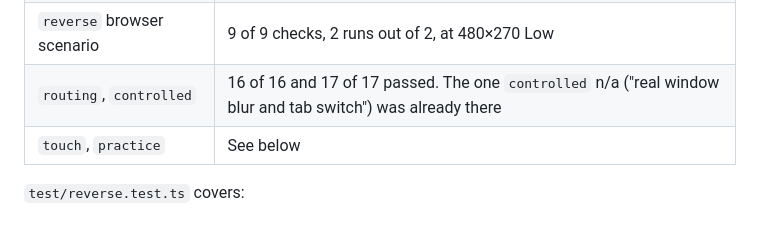
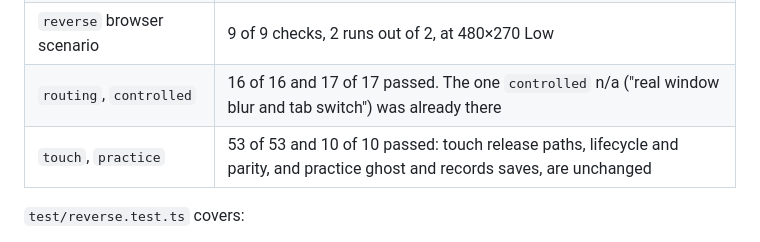
Before and after one commit to jdwd40/slot-racer-gp, a Markdown page: docs/reverse.md, the part around the change. GitHub-like rendering.

Commit message:
Record touch and practice browser results for reverse
Co-Authored-By: Claude Opus 5.5 <noreply@anthropic.com>

```diff
--- a/docs/reverse.md
+++ b/docs/reverse.md
@@ -75,7 +75,7 @@ AI cars never reverse. `reverseControl` runs only for the player, and AI speed s
 | AI determinism | 10 seeded all-AI races (5 circuits × 2 seeds, up to 200 s each) produced identical final state (position, speed, fuel, laps, stops, offences, penalties, best lap) before and after the change |
 | `reverse` browser scenario | 9 of 9 checks, 2 runs out of 2, at 480×270 Low |
 | `routing`, `controlled` | 16 of 16 and 17 of 17 passed. The one `controlled` n/a ("real window blur and tab switch") was already there |
-| `touch`, `practice` | See below |
+| `touch`, `practice` | 53 of 53 and 10 of 10 passed: touch release paths, lifecycle and parity, and practice ghost and records saves, are unchanged |
 
 `test/reverse.test.ts` covers:
 
```
